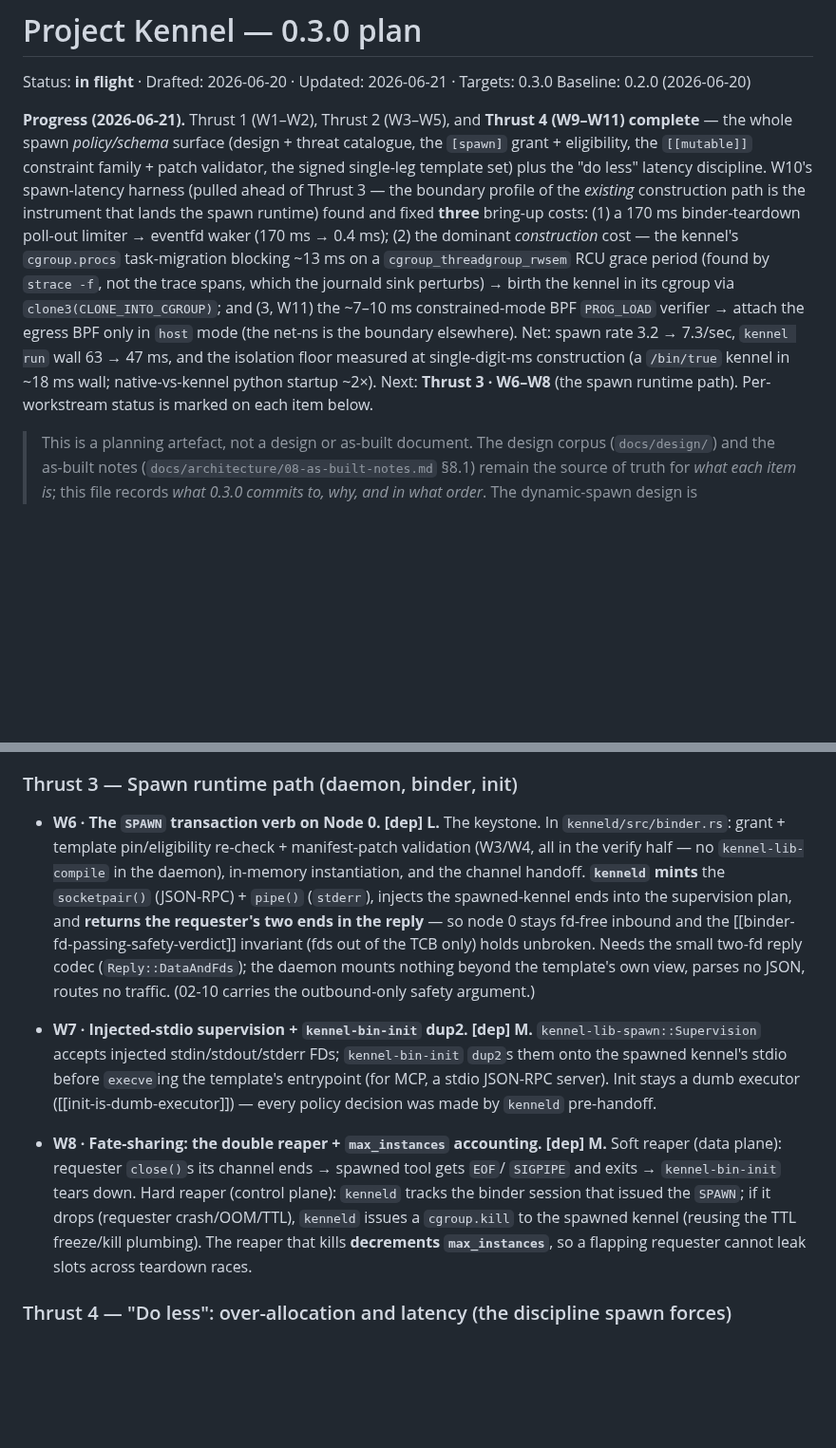
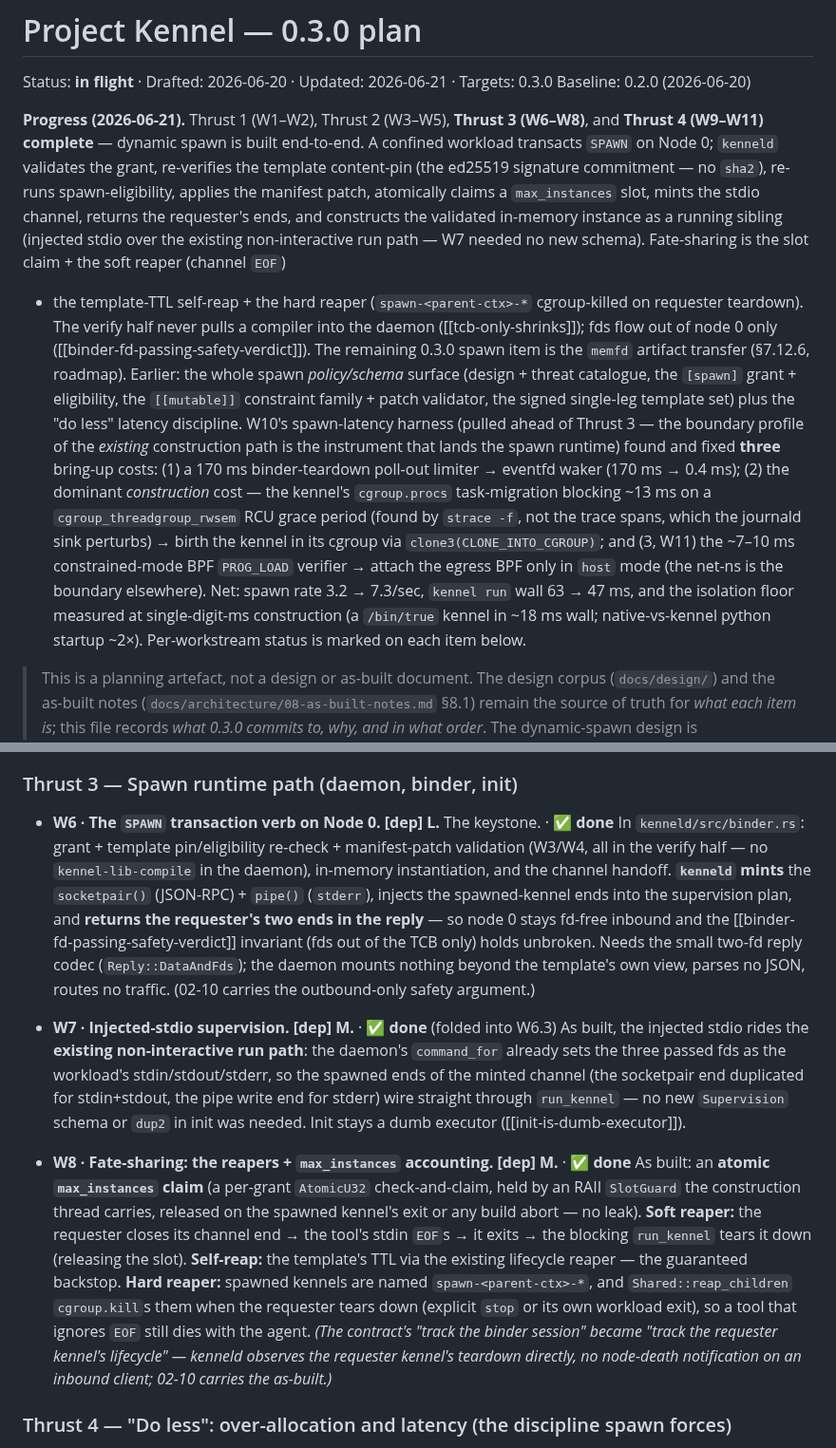
Before and after one commit to projectkennel/projectkennel, a Markdown page: docs/governance/ROADMAP-0.3.0.md, 2 parts joined by grey strips. Shown at 95% size. GitHub-like rendering; blank space fills up the shorter version.

Commit message:
docs: reconcile 02-10 + ROADMAP to as-built (dynamic spawn complete)
W6-W8 are built, so the dynamic-spawn chapter and the roadmap now read as-built:
02-10 status is "built (W3-W8)" with the full validated→claim→mint→construct→
fate-share flow; the roadmap marks W6/W7/W8 done (W7 folded into W6.3 — the
injected stdio rode the existing non-interactive run path, no new schema) and the
progress note records dynamic spawn end-to-end. Only the memfd artifact transfer
(§7.12.6) remains roadmap.

Co-Authored-By: Claude Opus 4.8 (1M context) <noreply@anthropic.com>

```diff
--- a/docs/governance/ROADMAP-0.3.0.md
+++ b/docs/governance/ROADMAP-0.3.0.md
@@ -3,7 +3,17 @@
 Status: **in flight** · Drafted: 2026-06-20 · Updated: 2026-06-21 · Targets: 0.3.0
 Baseline: 0.2.0 (2026-06-20)
 
-**Progress (2026-06-21).** Thrust 1 (W1–W2), Thrust 2 (W3–W5), and **Thrust 4 (W9–W11) complete** —
+**Progress (2026-06-21).** Thrust 1 (W1–W2), Thrust 2 (W3–W5), **Thrust 3 (W6–W8)**, and **Thrust 4
+(W9–W11) complete** — dynamic spawn is built end-to-end. A confined workload transacts `SPAWN` on
+Node 0; `kenneld` validates the grant, re-verifies the template content-pin (the ed25519 signature
+commitment — no `sha2`), re-runs spawn-eligibility, applies the manifest patch, atomically claims a
+`max_instances` slot, mints the stdio channel, returns the requester's ends, and constructs the
+validated in-memory instance as a running sibling (injected stdio over the existing non-interactive
+run path — W7 needed no new schema). Fate-sharing is the slot claim + the soft reaper (channel `EOF`)
++ the template-TTL self-reap + the hard reaper (`spawn-<parent-ctx>-*` cgroup-killed on requester
+teardown). The verify half never pulls a compiler into the daemon ([[tcb-only-shrinks]]); fds flow
+out of node 0 only ([[binder-fd-passing-safety-verdict]]). The remaining 0.3.0 spawn item is the
+`memfd` artifact transfer (§7.12.6, roadmap). Earlier:
 the whole spawn *policy/schema* surface (design + threat catalogue, the `[spawn]` grant +
 eligibility, the `[[mutable]]` constraint family + patch validator, the signed single-leg template
 set) plus the "do less" latency discipline. W10's spawn-latency harness (pulled ahead of Thrust 3 —
@@ -15,8 +25,8 @@ not the trace spans, which the journald sink perturbs) → birth the kennel in i
 `clone3(CLONE_INTO_CGROUP)`; and (3, W11) the ~7–10 ms constrained-mode BPF `PROG_LOAD` verifier →
 attach the egress BPF only in `host` mode (the net-ns is the boundary elsewhere). Net: spawn rate
 3.2 → 7.3/sec, `kennel run` wall 63 → 47 ms, and the isolation floor measured at single-digit-ms
-construction (a `/bin/true` kennel in ~18 ms wall; native-vs-kennel python startup ~2×). Next:
-**Thrust 3 · W6–W8** (the spawn runtime path). Per-workstream status is marked on each item below.
+construction (a `/bin/true` kennel in ~18 ms wall; native-vs-kennel python startup ~2×).
+Per-workstream status is marked on each item below.
 
 > This is a planning artefact, not a design or as-built document. The design corpus
 > (`docs/design/`) and the as-built notes (`docs/architecture/08-as-built-notes.md`
@@ -138,7 +148,7 @@ rots if untracked), **[opt]** (real, cuttable to 0.4.0), **[non-goal]** (explici
 
 ### Thrust 3 — Spawn runtime path (daemon, binder, init)
 
-- **W6 · The `SPAWN` transaction verb on Node 0.** **[dep] L.** The keystone.
+- **W6 · The `SPAWN` transaction verb on Node 0.** **[dep] L.** The keystone. · ✅ **done**
   In `kenneld/src/binder.rs`: grant + template pin/eligibility re-check + manifest-patch validation
   (W3/W4, all in the verify half — no `kennel-lib-compile` in the daemon), in-memory instantiation, and
   the channel handoff. **`kenneld` mints** the `socketpair()` (JSON-RPC) + `pipe()` (`stderr`), injects
@@ -148,19 +158,24 @@ rots if untracked), **[opt]** (real, cuttable to 0.4.0), **[non-goal]** (explici
   daemon mounts nothing beyond the template's own view, parses no JSON, routes no traffic. (02-10 carries
   the outbound-only safety argument.)
 
-- **W7 · Injected-stdio supervision + `kennel-bin-init` dup2.** **[dep] M.**
-  `kennel-lib-spawn::Supervision` accepts injected stdin/stdout/stderr FDs; `kennel-bin-init`
-  `dup2`s them onto the spawned kennel's stdio before `execve`ing the template's entrypoint
-  (for MCP, a stdio JSON-RPC server). Init stays a dumb executor ([[init-is-dumb-executor]]) —
-  every policy decision was made by `kenneld` pre-handoff.
+- **W7 · Injected-stdio supervision.** **[dep] M.** · ✅ **done** (folded into W6.3)
+  As built, the injected stdio rides the **existing non-interactive run path**: the daemon's
+  `command_for` already sets the three passed fds as the workload's stdin/stdout/stderr, so the
+  spawned ends of the minted channel (the socketpair end duplicated for stdin+stdout, the pipe write
+  end for stderr) wire straight through `run_kennel` — no new `Supervision` schema or `dup2` in init
+  was needed. Init stays a dumb executor ([[init-is-dumb-executor]]).
 
-- **W8 · Fate-sharing: the double reaper + `max_instances` accounting.** **[dep] M.**
-  Soft reaper (data plane): requester `close()`s its channel ends → spawned tool gets `EOF`/
-  `SIGPIPE` and exits → `kennel-bin-init` tears down. Hard reaper (control plane): `kenneld`
-  tracks the binder session that issued the `SPAWN`; if it drops (requester crash/OOM/TTL),
-  `kenneld` issues a `cgroup.kill` to the spawned kennel (reusing the TTL freeze/kill plumbing).
-  The reaper that kills **decrements `max_instances`**, so a flapping requester cannot leak
-  slots across teardown races.
+- **W8 · Fate-sharing: the reapers + `max_instances` accounting.** **[dep] M.** · ✅ **done**
+  As built: an **atomic `max_instances` claim** (a per-grant `AtomicU32` check-and-claim, held by an
+  RAII `SlotGuard` the construction thread carries, released on the spawned kennel's exit or any build
+  abort — no leak). **Soft reaper:** the requester closes its channel end → the tool's stdin `EOF`s →
+  it exits → the blocking `run_kennel` tears it down (releasing the slot). **Self-reap:** the
+  template's TTL via the existing lifecycle reaper — the guaranteed backstop. **Hard reaper:** spawned
+  kennels are named `spawn-<parent-ctx>-*`, and `Shared::reap_children` `cgroup.kill`s them when the
+  requester tears down (explicit `stop` or its own workload exit), so a tool that ignores `EOF` still
+  dies with the agent. *(The contract's "track the binder session" became "track the requester
+  kennel's lifecycle" — kenneld observes the requester kennel's teardown directly, no node-death
+  notification on an inbound client; 02-10 carries the as-built.)*
 
 ### Thrust 4 — "Do less": over-allocation and latency (the discipline spawn forces)
 
```
Also changed, not shown: docs/architecture/02-10-dynamic-spawn.md (+10 -9 lines).
